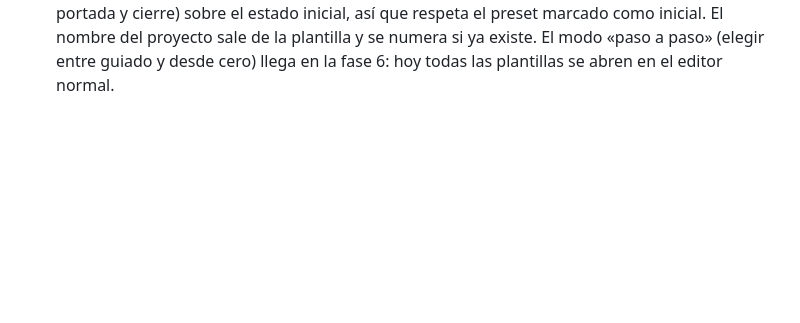
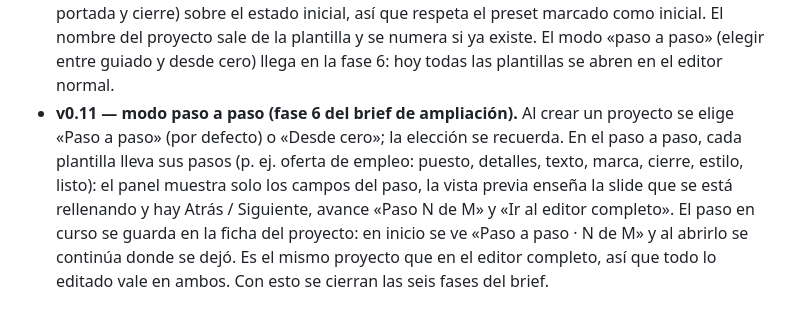
Before and after one commit to LuckStudio/post-simulator, a Markdown page: docs/CONTEXTO.md, the part around the change. GitHub-like rendering; blank space fills up the shorter version.

```diff
--- a/docs/CONTEXTO.md
+++ b/docs/CONTEXTO.md
@@ -129,3 +129,10 @@ Herramienta web (un único HTML) para **simular cómo se verá una publicación
   estado inicial, así que respeta el preset marcado como inicial. El nombre del proyecto sale de la
   plantilla y se numera si ya existe. El modo «paso a paso» (elegir entre guiado y desde cero) llega en la
   fase 6: hoy todas las plantillas se abren en el editor normal.
+- **v0.11 — modo paso a paso (fase 6 del brief de ampliación).** Al crear un proyecto se elige «Paso a
+  paso» (por defecto) o «Desde cero»; la elección se recuerda. En el paso a paso, cada plantilla lleva sus
+  pasos (p. ej. oferta de empleo: puesto, detalles, texto, marca, cierre, estilo, listo): el panel muestra
+  solo los campos del paso, la vista previa enseña la slide que se está rellenando y hay Atrás / Siguiente,
+  avance «Paso N de M» y «Ir al editor completo». El paso en curso se guarda en la ficha del proyecto: en
+  inicio se ve «Paso a paso · N de M» y al abrirlo se continúa donde se dejó. Es el mismo proyecto que en el
+  editor completo, así que todo lo editado vale en ambos. Con esto se cierran las seis fases del brief.
```
Also changed, not shown: README.md (+10 -2 lines), docs/ARCHITECTURE.md (+10 -0 lines), docs/img/animacion.png, docs/img/paso-a-paso.png (added), screenshots/movil.png, 14 other files.
